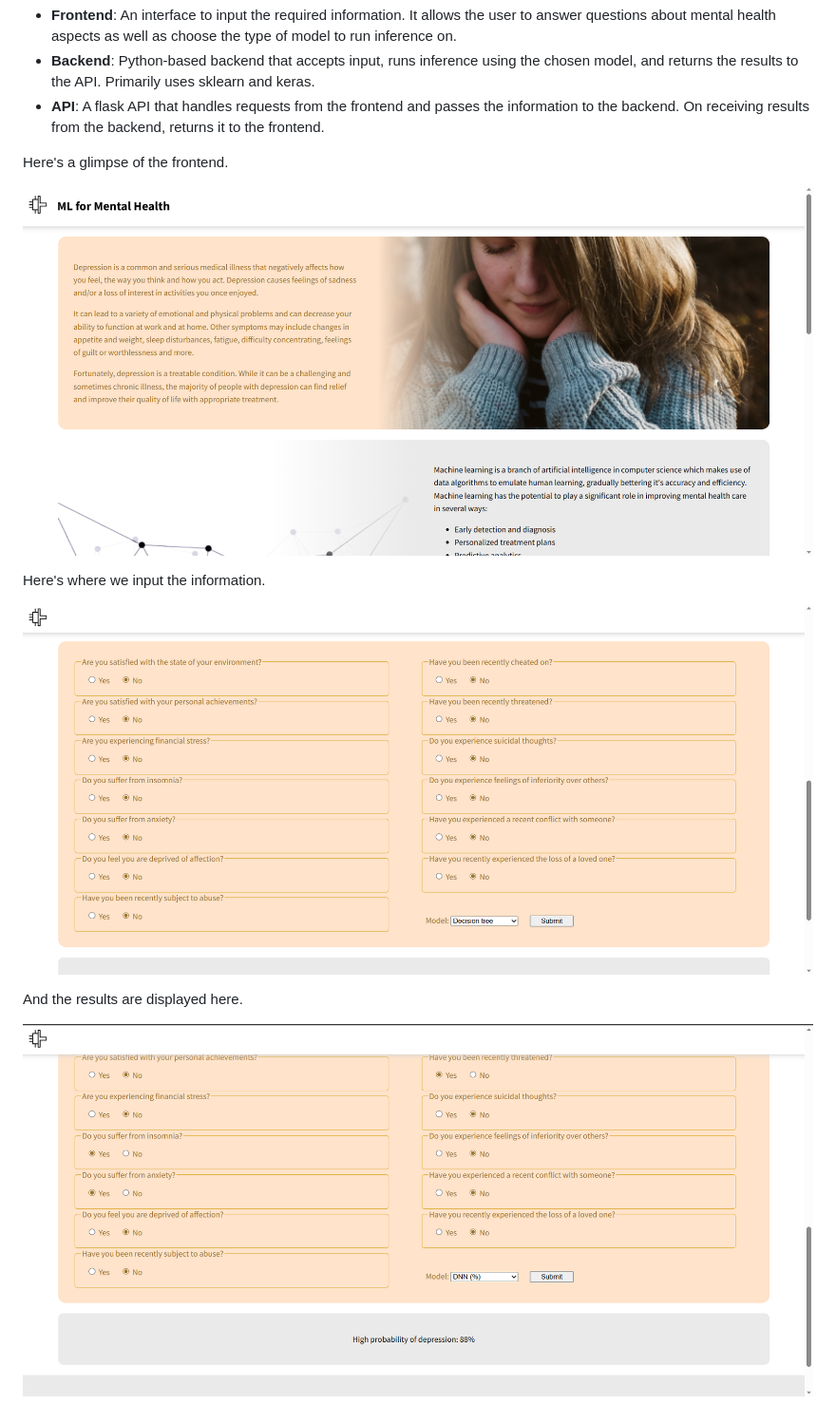
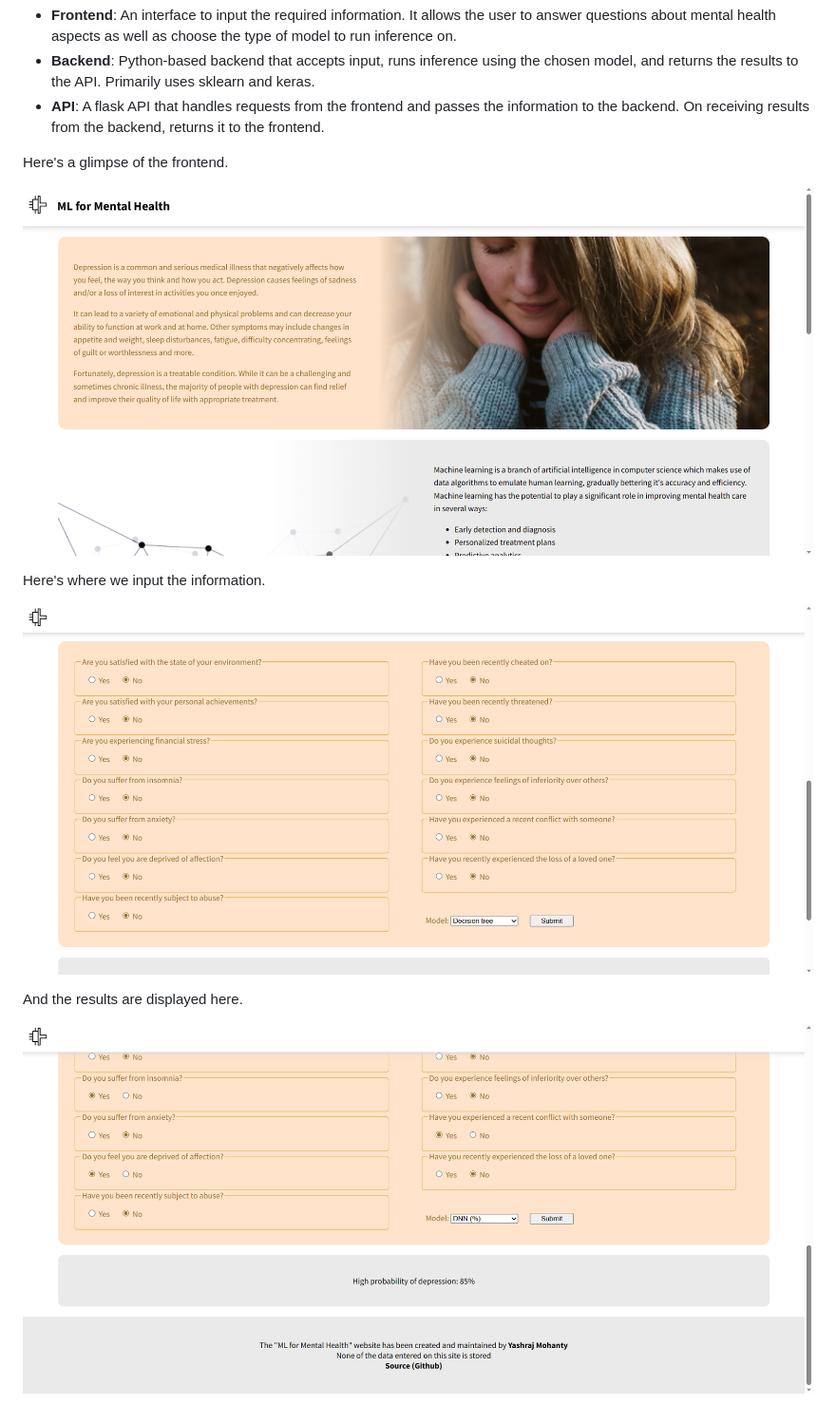
Before and after one commit to YashrajMohanty/Depression-Detection-System, a Markdown page: README.md, the part around the change. Shown at 95% size. Drawn GitHub-style; pictures changed too: github_images/website_results.png (added), github_images/website_results_showcase.png (deleted).

```diff
--- a/README.md
+++ b/README.md
@@ -13,16 +13,16 @@ It consists of the following:
 Here's a glimpse of the frontend.
 
 
-![Website frontend showcase](github_images/website_frontend_showcase.png)
+![Website frontend showcase](github_images/website_frontend.png)
 
 
 Here's where we input the information.
 
 
-![Website input showcase](github_images/website_input_showcase.png)
+![Website input showcase](github_images/website_input.png)
 
 
 And the results are displayed here.
 
 
-![Website results showcase](github_images/website_results_showcase.png)
+![Website results showcase](github_images/website_results.png)
```
Also changed, not shown: github_images/website_frontend.png (renamed from github_images/website_frontend_showcase.png), github_images/website_input.png (renamed from github_images/website_input_showcase.png).
